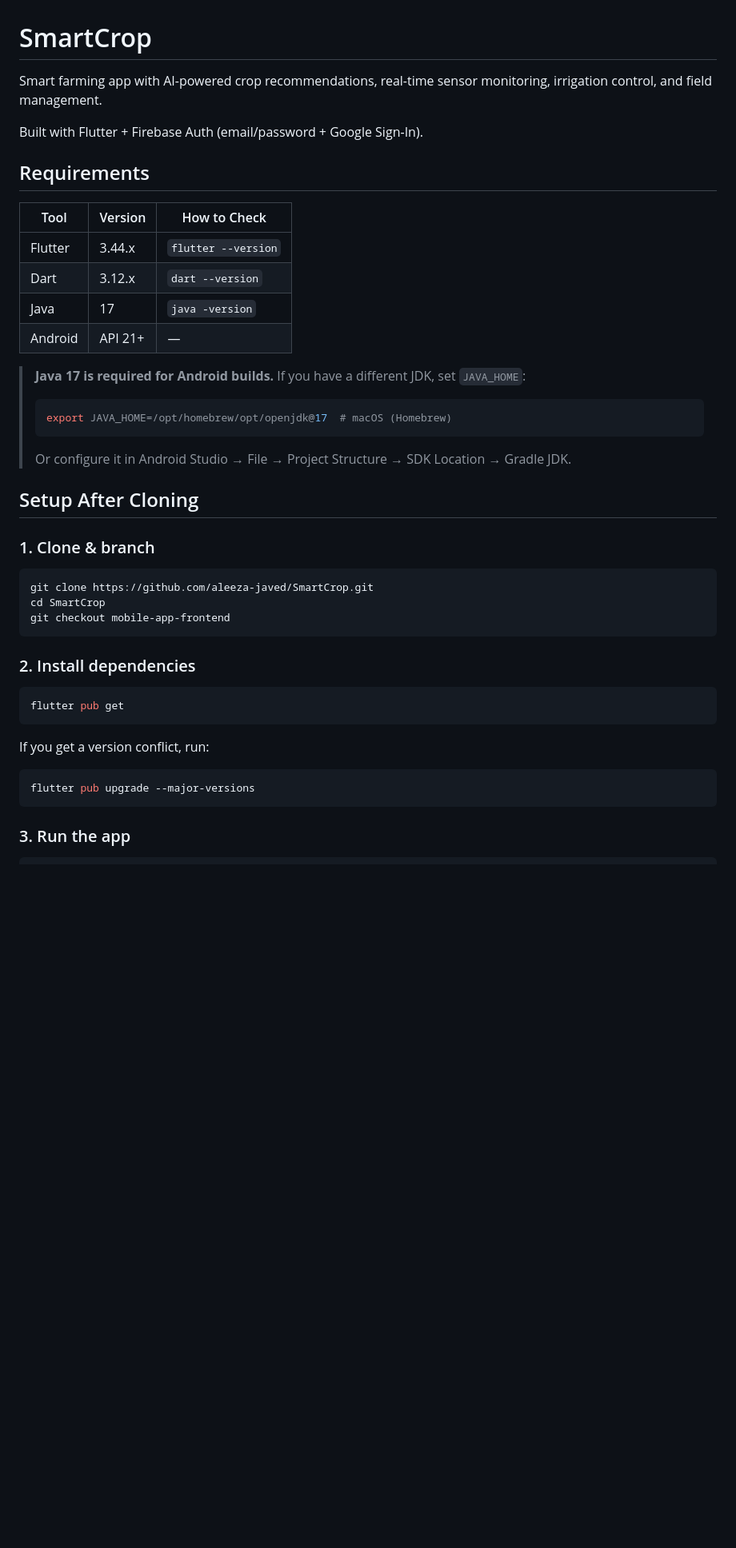
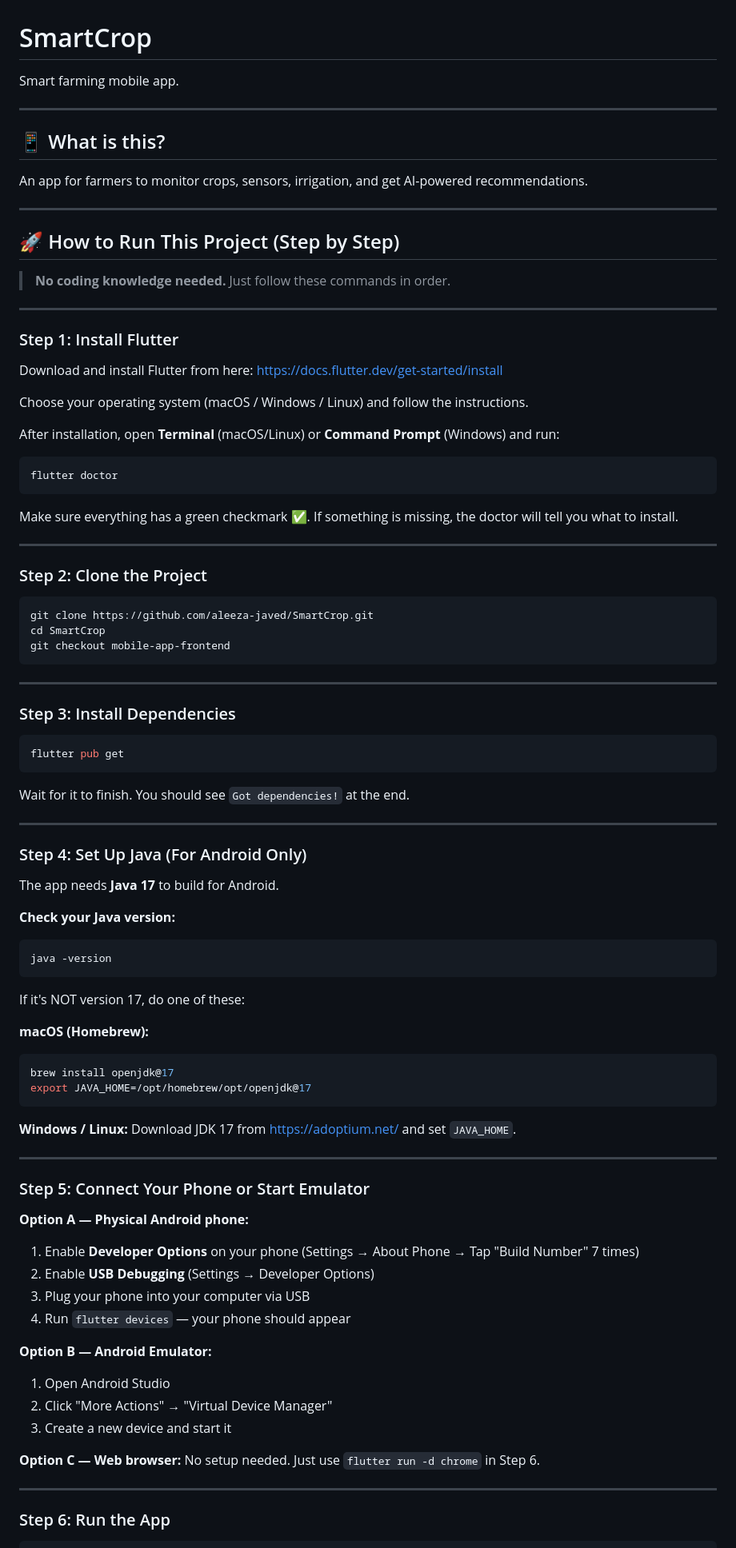
Before and after one commit to aleeza-javed/SmartCrop, a Markdown page: README.md, the part around one of its changes. Shown at 80% size. Drawn GitHub-style; blank space fills up the shorter version.

````diff
--- a/README.md
+++ b/README.md
@@ -1,27 +1,39 @@
 # SmartCrop
 
-Smart farming app with AI-powered crop recommendations, real-time sensor monitoring, irrigation control, and field management.
+Smart farming mobile app.
 
-Built with Flutter + Firebase Auth (email/password + Google Sign-In).
+---
 
-## Requirements
+## 📱 What is this?
 
-| Tool      | Version   | How to Check          |
-| --------- | --------- | --------------------- |
-| Flutter   | 3.44.x    | `flutter --version`   |
-| Dart      | 3.12.x    | `dart --version`      |
-| Java      | 17        | `java -version`       |
-| Android   | API 21+   | —                     |
+An app for farmers to monitor crops, sensors, irrigation, and get AI-powered recommendations.
 
-> **Java 17 is required for Android builds.** If you have a different JDK, set `JAVA_HOME`:
-> ```bash
-> export JAVA_HOME=/opt/homebrew/opt/openjdk@17  # macOS (Homebrew)
-> ```
-> Or configure it in Android Studio → File → Project Structure → SDK Location → Gradle JDK.
+---
 
-## Setup After Cloning
+## 🚀 How to Run This Project (Step by Step)
 
-### 1. Clone & branch
+> **No coding knowledge needed.** Just follow these commands in order.
+
+---
+
+### Step 1: Install Flutter
+
+Download and install Flutter from here:
+https://docs.flutter.dev/get-started/install
+
+Choose your operating system (macOS / Windows / Linux) and follow the instructions.
+
+After installation, open **Terminal** (macOS/Linux) or **Command Prompt** (Windows) and run:
+
+```bash
+flutter doctor
+```
+
+Make sure everything has a green checkmark ✅. If something is missing, the doctor will tell you what to install.
+
+---
+
+### Step 2: Clone the Project
 
 ```bash
 git clone https://github.com/aleeza-javed/SmartCrop.git
@@ -29,17 +41,57 @@ cd SmartCrop
 git checkout mobile-app-frontend
 ```
 
-### 2. Install dependencies
+---
+
+### Step 3: Install Dependencies
 
 ```bash
 flutter pub get
 ```
 
-If you get a version conflict, run:
+Wait for it to finish. You should see `Got dependencies!` at the end.
+
+---
+
+### Step 4: Set Up Java (For Android Only)
+
+The app needs **Java 17** to build for Android.
+
+**Check your Java version:**
 ```bash
-flutter pub upgrade --major-versions
+java -version
 ```
 
-### 3. Run the app
+If it's NOT version 17, do one of these:
+
+**macOS (Homebrew):**
+```bash
+brew install openjdk@17
+export JAVA_HOME=/opt/homebrew/opt/openjdk@17
+```
+
+**Windows / Linux:** Download JDK 17 from https://adoptium.net/ and set `JAVA_HOME`.
+
+---
+
+### Step 5: Connect Your Phone or Start Emulator
+
+**Option A — Physical Android phone:**
+1. Enable **Developer Options** on your phone (Settings → About Phone → Tap "Build Number" 7 times)
+2. Enable **USB Debugging** (Settings → Developer Options)
+3. Plug your phone into your computer via USB
+4. Run `flutter devices` — your phone should appear
+
+**Option B — Android Emulator:**
+1. Open Android Studio
+2. Click "More Actions" → "Virtual Device Manager"
+3. Create a new device and start it
+
+**Option C — Web browser:**
+No setup needed. Just use `flutter run -d chrome` in Step 6.
+
+---
+
+### Step 6: Run the App
 
 ```bash
````
Also changed, not shown: other parts of README.md (+87 -151 lines).
